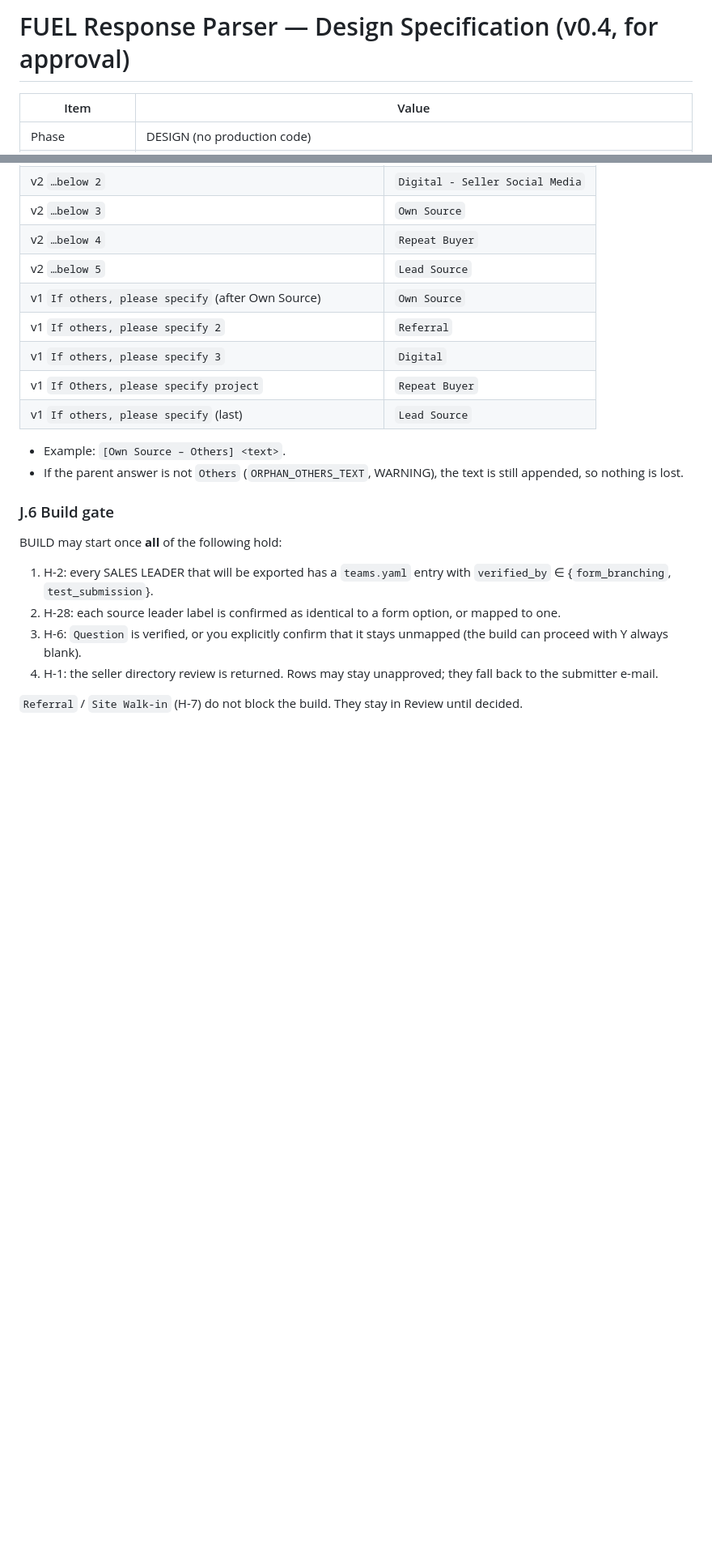
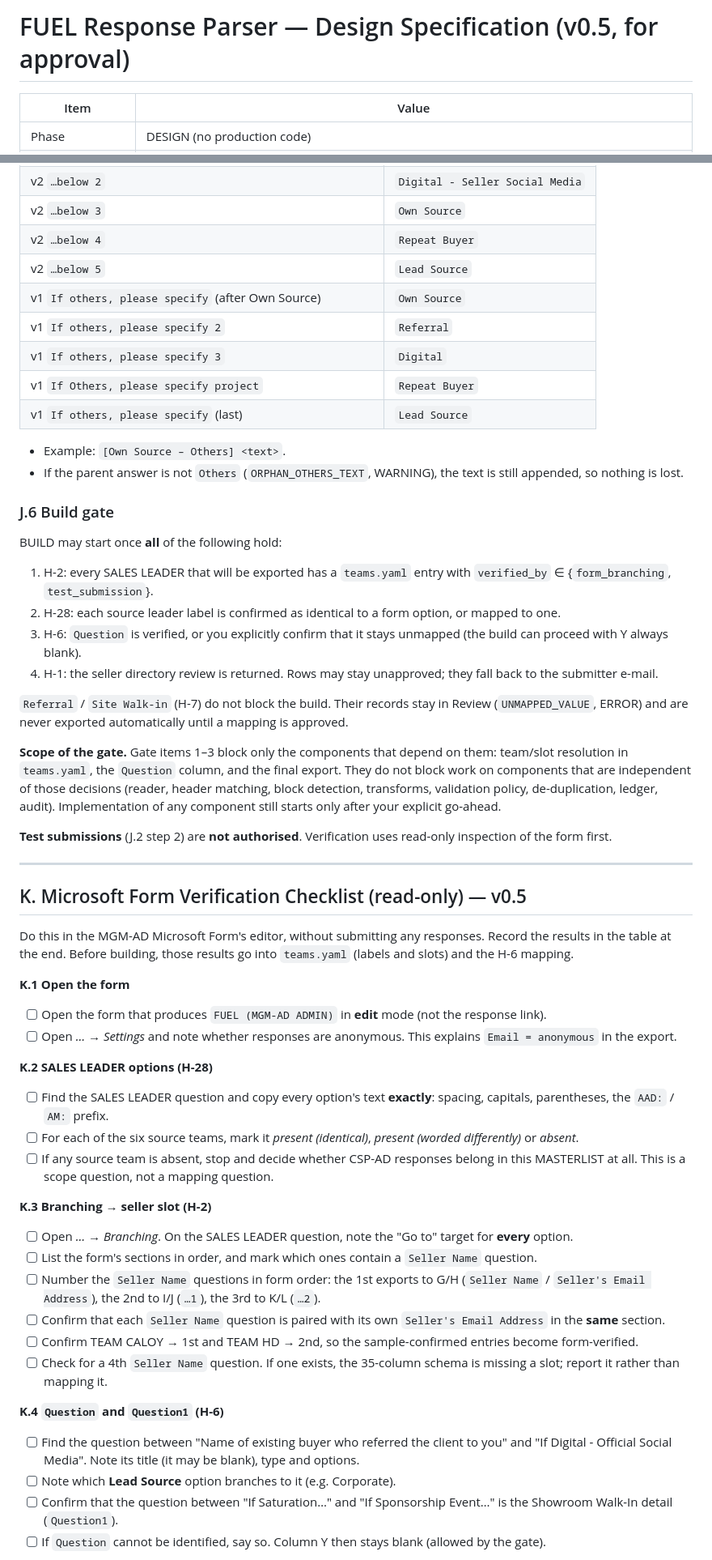
Before and after one commit to Strat-Innov/FUEL-Gsheet-to-Excel-Parser-, a Markdown page: docs/DESIGN.md, 2 parts joined by grey strips. Shown at 81% size. Rendered like a GitHub page; blank space fills up the shorter version.

```diff
--- a/docs/DESIGN.md
+++ b/docs/DESIGN.md
@@ -1,4 +1,4 @@
-# FUEL Response Parser — Design Specification (v0.4, for approval)
+# FUEL Response Parser — Design Specification (v0.5, for approval)
 
 | Item | Value |
 |---|---|
@@ -821,4 +821,38 @@ BUILD may start once **all** of the following hold:
 3. H-6: `Question` is verified, or you explicitly confirm that it stays unmapped (the build can proceed with Y always blank).
 4. H-1: the seller directory review is returned. Rows may stay unapproved; they fall back to the submitter e-mail.
 
-`Referral` / `Site Walk-in` (H-7) do not block the build. They stay in Review until decided.
+`Referral` / `Site Walk-in` (H-7) do not block the build. Their records stay in Review (`UNMAPPED_VALUE`, ERROR) and are never exported automatically until a mapping is approved.
+
+**Scope of the gate.** Gate items 1–3 block only the components that depend on them: team/slot resolution in `teams.yaml`, the `Question` column, and the final export. They do not block work on components that are independent of those decisions (reader, header matching, block detection, transforms, validation policy, de-duplication, ledger, audit). Implementation of any component still starts only after your explicit go-ahead.
+
+**Test submissions** (J.2 step 2) are **not authorised**. Verification uses read-only inspection of the form first.
+
+---
+
+## K. Microsoft Form Verification Checklist (read-only) — v0.5
+
+Do this in the MGM-AD Microsoft Form's editor, without submitting any responses. Record the results in the table at the end. Before building, those results go into `teams.yaml` (labels and slots) and the H-6 mapping.
+
+**K.1 Open the form**
+- [ ] Open the form that produces `FUEL (MGM-AD ADMIN)` in **edit** mode (not the response link).
+- [ ] Open *… → Settings* and note whether responses are anonymous. This explains `Email = anonymous` in the export.
+
+**K.2 SALES LEADER options (H-28)**
+- [ ] Find the SALES LEADER question and copy every option's text **exactly**: spacing, capitals, parentheses, the `AAD:` / `AM:` prefix.
+- [ ] For each of the six source teams, mark it *present (identical)*, *present (worded differently)* or *absent*.
+- [ ] If any source team is absent, stop and decide whether CSP-AD responses belong in this MASTERLIST at all. This is a scope question, not a mapping question.
+
+**K.3 Branching → seller slot (H-2)**
+- [ ] Open *… → Branching*. On the SALES LEADER question, note the "Go to" target for **every** option.
+- [ ] List the form's sections in order, and mark which ones contain a `Seller Name` question.
+- [ ] Number the `Seller Name` questions in form order: the 1st exports to G/H (`Seller Name` / `Seller's Email Address`), the 2nd to I/J (`…1`), the 3rd to K/L (`…2`).
+- [ ] Confirm that each `Seller Name` question is paired with its own `Seller's Email Address` in the **same** section.
+- [ ] Confirm TEAM CALOY → 1st and TEAM HD → 2nd, so the sample-confirmed entries become form-verified.
+- [ ] Check for a 4th `Seller Name` question. If one exists, the 35-column schema is missing a slot; report it rather than mapping it.
+
+**K.4 `Question` and `Question1` (H-6)**
+- [ ] Find the question between "Name of existing buyer who referred the client to you" and "If Digital - Official Social Media". Note its title (it may be blank), type and options.
+- [ ] Note which **Lead Source** option branches to it (e.g. Corporate).
+- [ ] Confirm that the question between "If Saturation…" and "If Sponsorship Event…" is the Showroom Walk-In detail (`Question1`).
+- [ ] If `Question` cannot be identified, say so. Column Y then stays blank (allowed by the gate).
+
```
Also changed, not shown: other parts of docs/DESIGN.md (+31 -0 lines).
